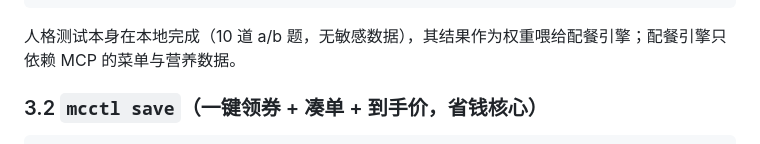
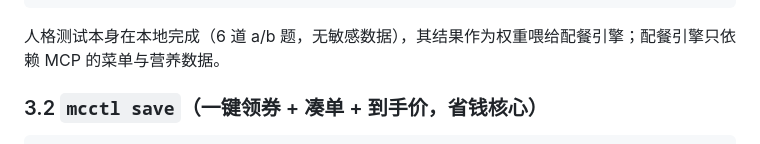
Before and after one commit to hulinkang9527/mcctl, a Markdown page: MCP_INTEGRATION.md, the part around the change. Rendered like a GitHub page.

Commit message:
Slim MBTI content: concise README and docs
Updated the number of A/B questions in the personality test from 10 to 6.

````diff
--- a/MCP_INTEGRATION.md
+++ b/MCP_INTEGRATION.md
@@ -132,7 +132,7 @@ campaign-calendar（可选叠加当季活动）
 输出命定套餐 + 人格化理由 + 营养/价格
 ```
 
-人格测试本身在本地完成（10 道 a/b 题，无敏感数据），其结果作为权重喂给配餐引擎；配餐引擎只依赖 MCP 的菜单与营养数据。
+人格测试本身在本地完成（6 道 a/b 题，无敏感数据），其结果作为权重喂给配餐引擎；配餐引擎只依赖 MCP 的菜单与营养数据。
 
 ### 3.2 `mcctl save`（一键领券 + 凑单 + 到手价，省钱核心）
 
````
